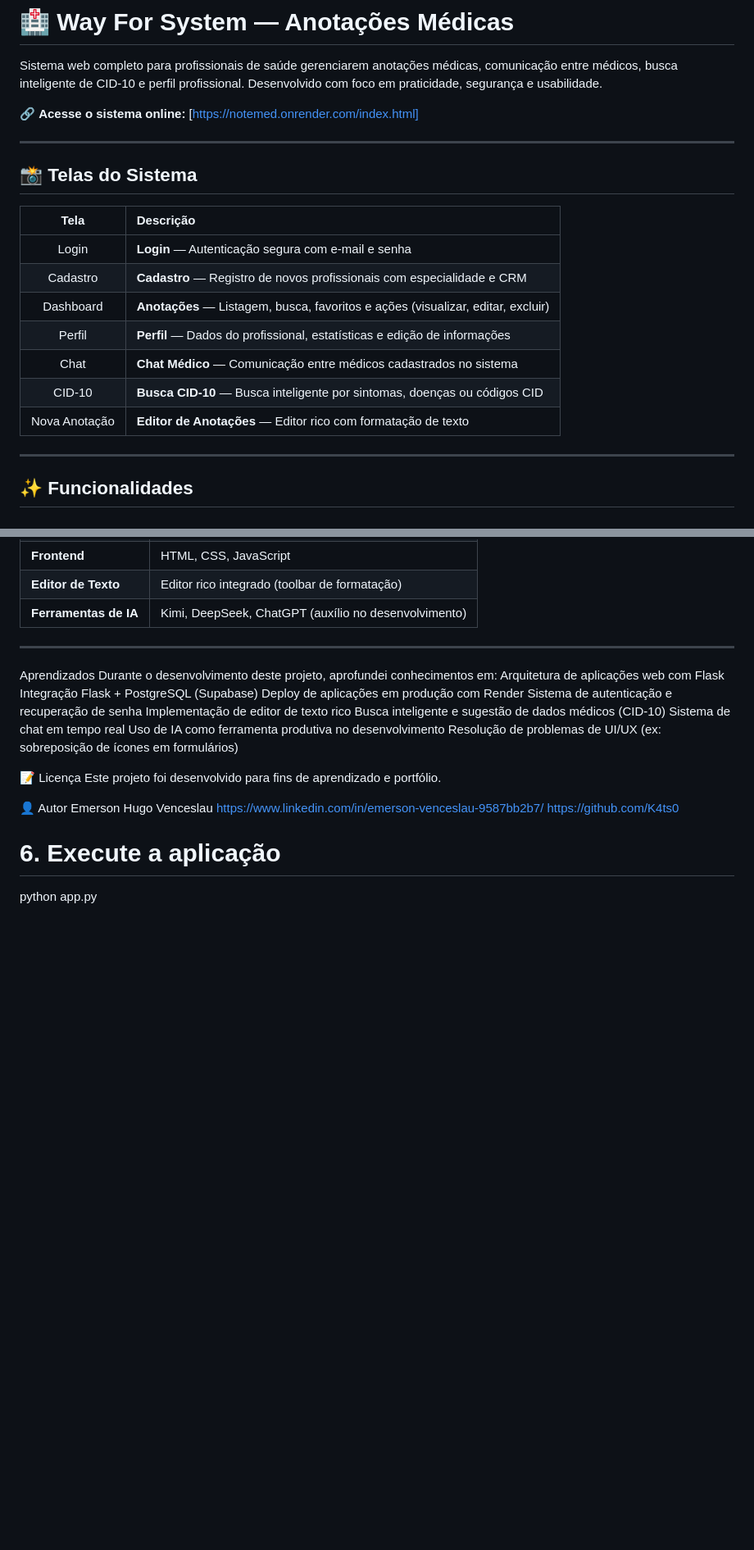
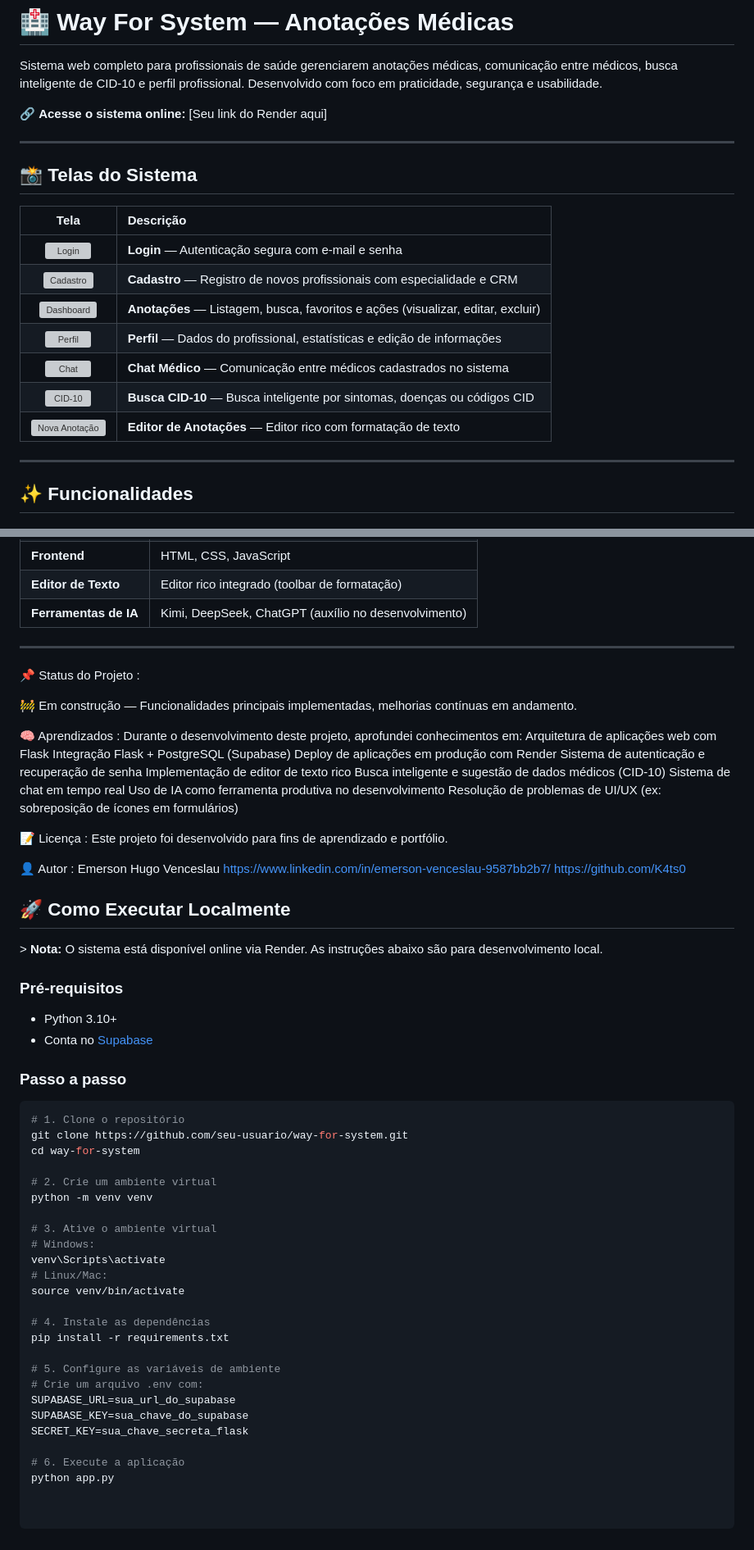
Before and after one commit to K4ts0/SistemMedic, a Markdown page: README.md, 2 parts joined by grey strips. Shown at 82% size. Rendered like a GitHub page; blank space fills up the shorter version; grey boxes are pictures that could not be loaded.

Commit message:
Enhance README with screenshots and project details
Updated the README to include screenshots for each system screen, added project status and execution instructions, and modified the online access link.

````diff
--- a/README.md
+++ b/README.md
@@ -2,7 +2,7 @@
 
 Sistema web completo para profissionais de saúde gerenciarem anotações médicas, comunicação entre médicos, busca inteligente de CID-10 e perfil profissional. Desenvolvido com foco em praticidade, segurança e usabilidade.
 
-🔗 **Acesse o sistema online:** [https://notemed.onrender.com/index.html]
+🔗 **Acesse o sistema online:** [Seu link do Render aqui]
 
 ---
 
@@ -66,7 +67,11 @@ Sistema web completo para profissionais de saúde gerenciarem anotações médic
 
 ---
 
-Aprendizados
+📌 Status do Projeto :
+
+🚧 Em construção — Funcionalidades principais implementadas, melhorias contínuas em andamento.
+
+🧠 Aprendizados :
 Durante o desenvolvimento deste projeto, aprofundei conhecimentos em:
 Arquitetura de aplicações web com Flask
 Integração Flask + PostgreSQL (Supabase)
@@ -78,13 +83,46 @@ Sistema de chat em tempo real
 Uso de IA como ferramenta produtiva no desenvolvimento
 Resolução de problemas de UI/UX (ex: sobreposição de ícones em formulários)
 
-📝 Licença
+📝 Licença :
 Este projeto foi desenvolvido para fins de aprendizado e portfólio.
 
-👤 Autor
+👤 Autor :
 Emerson Hugo Venceslau
 https://www.linkedin.com/in/emerson-venceslau-9587bb2b7/
 https://github.com/K4ts0
 
+## 🚀 Como Executar Localmente
+
+&gt; **Nota:** O sistema está disponível online via Render. As instruções abaixo são para desenvolvimento local.
+
+### Pré-requisitos
+- Python 3.10+
+- Conta no [Supabase](https://supabase.com)
+
+### Passo a passo
+
+```bash
+# 1. Clone o repositório
+git clone https://github.com/seu-usuario/way-for-system.git
+cd way-for-system
+
+# 2. Crie um ambiente virtual
+python -m venv venv
+
+# 3. Ative o ambiente virtual
+# Windows:
+venv\Scripts\activate
+# Linux/Mac:
+source venv/bin/activate
+
+# 4. Instale as dependências
+pip install -r requirements.txt
+
+# 5. Configure as variáveis de ambiente
+# Crie um arquivo .env com:
+SUPABASE_URL=sua_url_do_supabase
+SUPABASE_KEY=sua_chave_do_supabase
+SECRET_KEY=sua_chave_secreta_flask
+
 # 6. Execute a aplicação
 python app.py
````
Also changed, not shown: other parts of README.md (+8 -7 lines).
